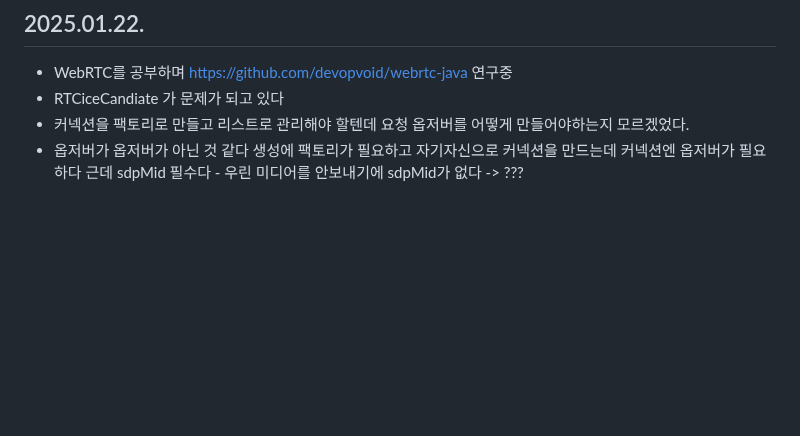
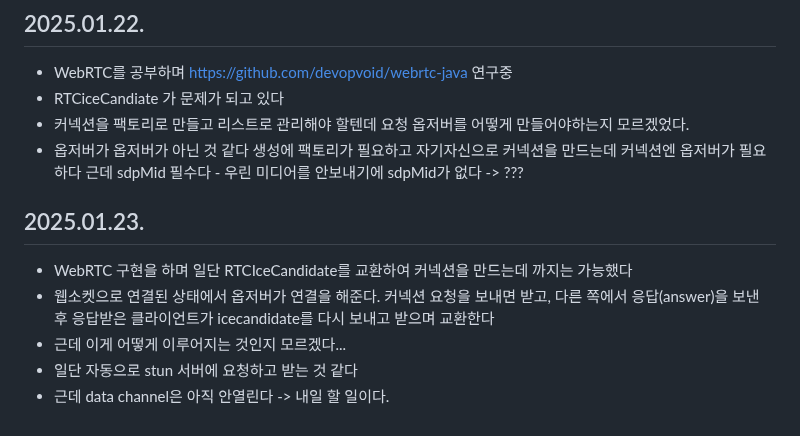
Before and after one commit to NJ97S/BackRight, a Markdown page: TIL/JSH.md, the part around the change. GitHub-like rendering; blank space fills up the shorter version.

Commit message:
docs: 진상하 250123 TIL작성

```diff
--- a/TIL/JSH.md
+++ b/TIL/JSH.md
@@ -56,3 +56,10 @@
  - RTCiceCandiate 가 문제가 되고 있다
  - 커넥션을 팩토리로 만들고 리스트로 관리해야 할텐데 요청 옵저버를 어떻게 만들어야하는지 모르겠었다.
  - 옵저버가 옵저버가 아닌 것 같다 생성에 팩토리가 필요하고 자기자신으로 커넥션을 만드는데 커넥션엔 옵저버가 필요하다 근데 sdpMid 필수다 - 우린 미디어를 안보내기에 sdpMid가 없다 -> ???
+
+## 2025.01.23.
+ - WebRTC 구현을 하며 일단 RTCIceCandidate를 교환하여 커넥션을 만드는데 까지는 가능했다
+ - 웹소켓으로 연결된 상태에서 옵저버가 연결을 해준다. 커넥션 요청을 보내면 받고, 다른 쪽에서 응답(answer)을 보낸 후 응답받은 클라이언트가 icecandidate를 다시 보내고 받으며 교환한다
+ - 근데 이게 어떻게 이루어지는 것인지 모르겠다...
+ - 일단 자동으로 stun 서버에 요청하고 받는 것 같다
+ - 근데 data channel은 아직 안열린다 -> 내일 할 일이다.
```
